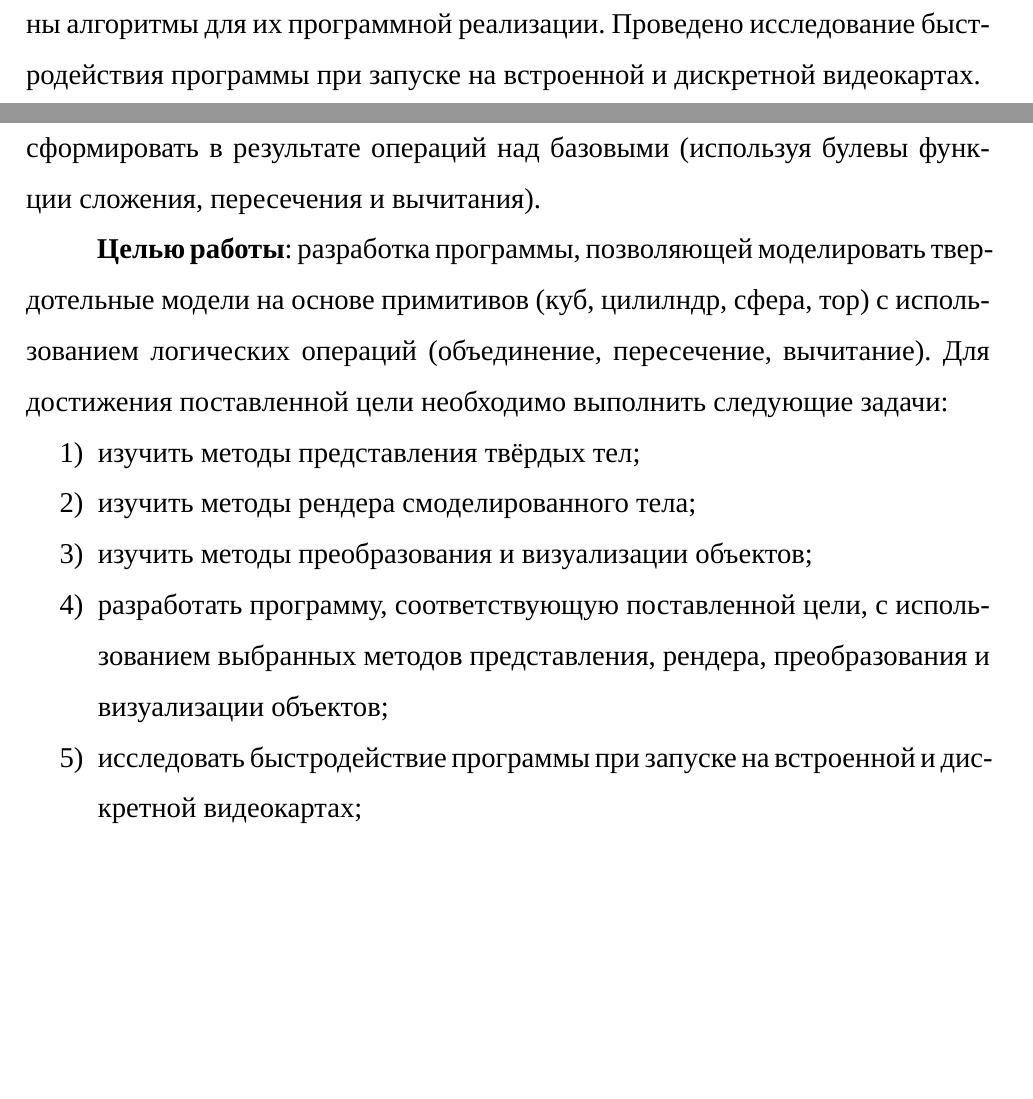
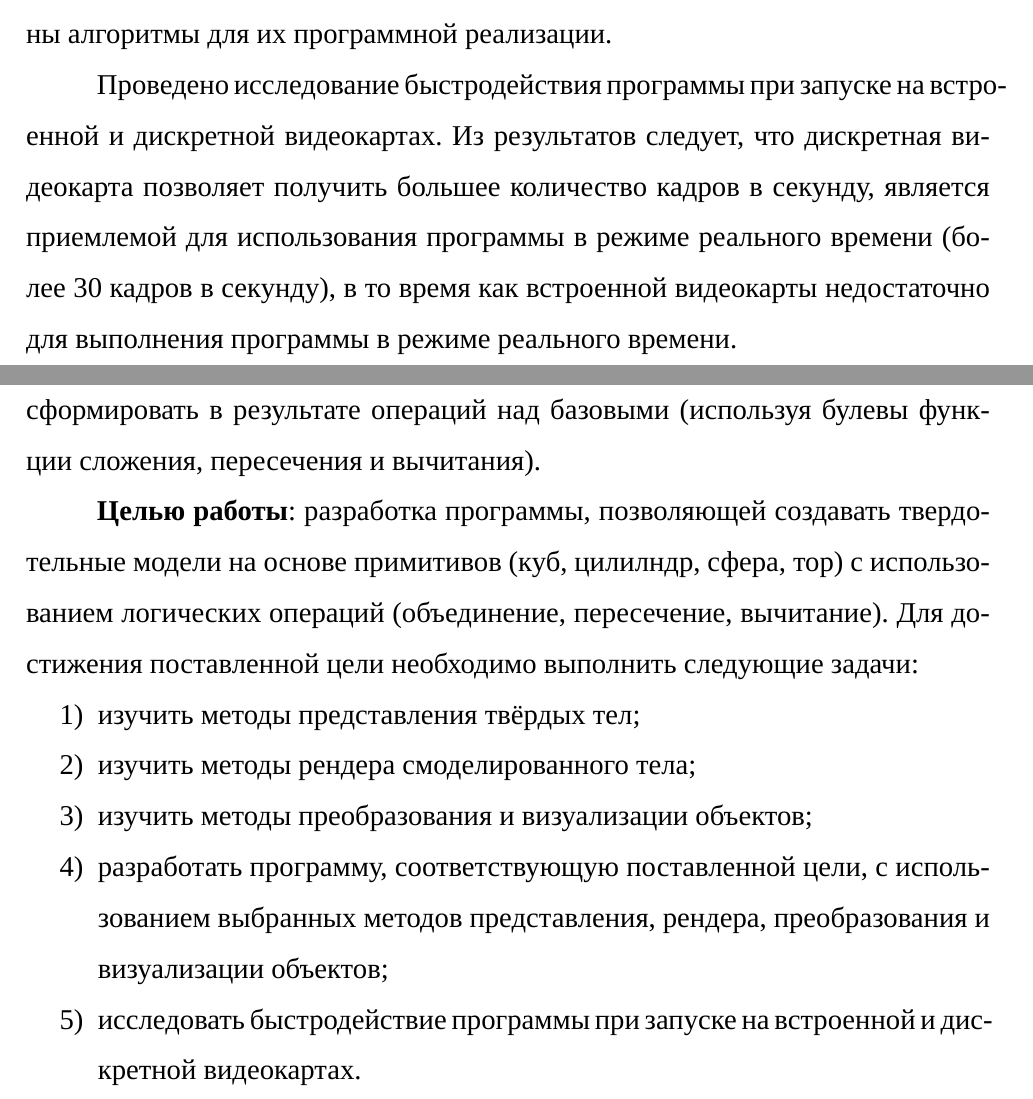
Before and after one commit to kalashkovpaul/bmstu-cg-cw, a LaTeX document (docs/main.tex, which reads docs/01-abstract.tex, docs/03-intro.tex): two parts of pages 2 and 6 of 45, joined at a grey line, cut so that both start at the same text, the shorter picture padded with empty space. Compiled offline with XeLaTeX; a missing font is replaced by an installed copy or a similar font.

Commit message:
Ready to print

```diff
--- a/docs/01-abstract.tex
+++ b/docs/01-abstract.tex
@@ -16,6 +16,8 @@
 Проанализированы  различные  алгоритмы,  методы  представления,
 преобразования  и  отображения  модели,  выбраны  наиболее  подходящие  для поставленной  задачи  технологии,  а  также  разработаны  алгоритмы  для  их
 программной реализации.
+
 Проведено исследование быстродействия программы при запуске на встроенной и дискретной видеокартах.
+Из результатов следует, что дискретная видеокарта позволяет получить большее количество кадров в секунду, является приемлемой для использования программы в режиме реального времени (более 30 кадров в секунду), в то время как встроенной видеокарты недостаточно для выполнения программы в режиме реального времени.
 
 \pagebreak
--- a/docs/03-intro.tex
+++ b/docs/03-intro.tex
@@ -5,12 +5,12 @@
 Все тела можно разделить на базовые и составные.
 К базовым относят примитивы: параллелепипед, цилиндр, шар, конус и др., в то время как составные можно сформировать в результате операций над базовыми (используя булевы функции сложения, пересечения и вычитания).
 
-\textbf{Целью работы}: разработка программы, позволяющей моделировать твердотельные модели на основе примитивов (куб, цилилндр, сфера, тор) с использованием логических операций (объединение, пересечение, вычитание).
+\textbf{Целью работы}: разработка программы, позволяющей создавать твердотельные модели на основе примитивов (куб, цилилндр, сфера, тор) с использованием логических операций (объединение, пересечение, вычитание).
 Для достижения поставленной цели необходимо выполнить следующие задачи:
 \begin{enumerate}[label=\arabic*)]
 	\item изучить методы представления твёрдых тел;
 	\item изучить методы рендера смоделированного тела;
 	\item изучить методы преобразования и визуализации объектов;
 	\item разработать программу, соответствующую поставленной цели, с использованием выбранных методов представления, рендера, преобразования и визуализации объектов;
-	\item исследовать быстродействие программы при запуске на встроенной и дискретной видеокартах;
+	\item исследовать быстродействие программы при запуске на встроенной и дискретной видеокартах.
 \end{enumerate}
```
Also changed, not shown: docs/10-analysis.tex (+1 -1 lines), docs/40-research.tex (+1 -1 lines), docs/50-conclusion.tex (+1 -1 lines), docs/img/slide-example-1.png (added), docs/01-abstract.tex (2 more changed lines).
